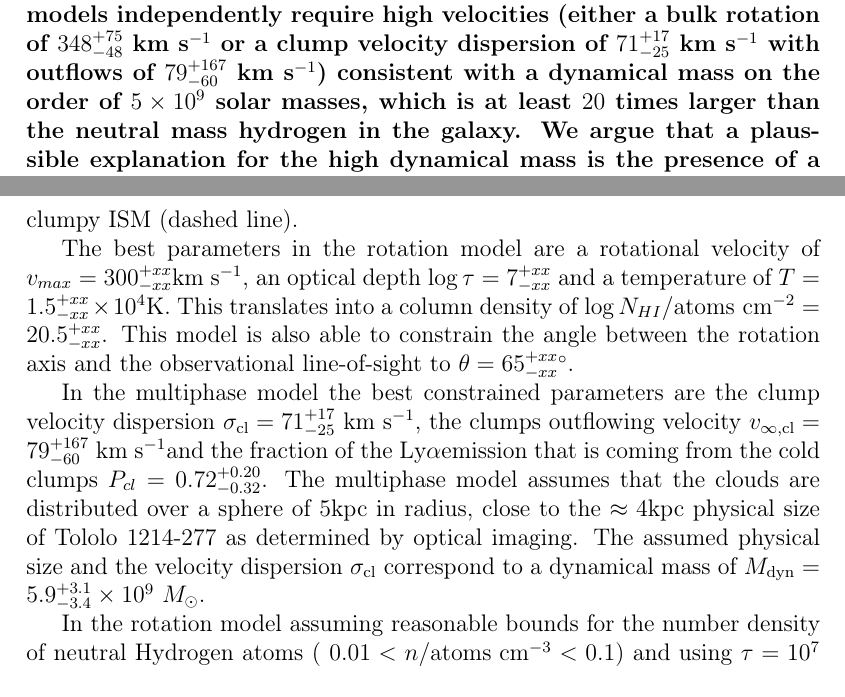
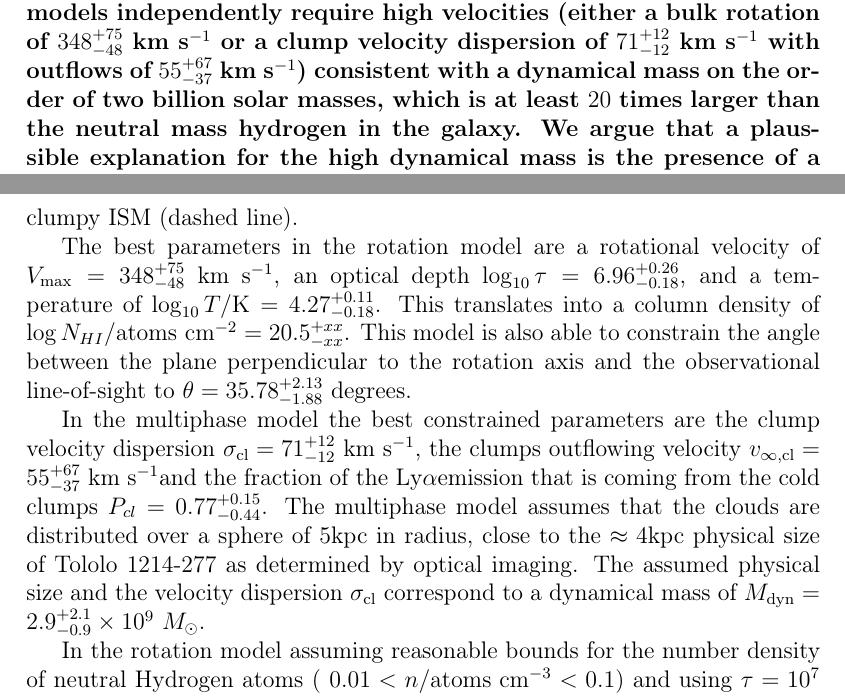
Before and after one commit to astroandes/tololo-lya-fit, a LaTeX document (paper/letter.tex): two parts of pages 1 and 3 of 9, joined at a grey line, cut so that both start at the same text. Compiled offline with pdfLaTeX.

Commit message:
updated 1sigma values

```diff
--- a/paper/letter.tex
+++ b/paper/letter.tex
@@ -83,9 +83,9 @@ It is the first time that an observed \lya\ spectrum can be explained
 assuming either of these physical conditions.
 We find that both models independently require high velocities
 (either a bulk rotation of $348^{+75}_{-48}$ km s$^{-1}$ or a clump velocity
-dispersion of $71^{+17}_{-25}$ km s$^{-1}$ with outflows of
-$79^{+167}_{-60}$ km s$^{-1}$) consistent with a dynamical mass on
-the order of $5\times 10^9$ solar masses, which is at least $20$ times
+dispersion of $71^{+12}_{-12}$ km s$^{-1}$ with outflows of
+$55^{+67}_{-37}$ km s$^{-1}$) consistent with a dynamical mass on
+the order of two billion solar masses, which is at least $20$ times
 larger than the neutral mass hydrogen in the galaxy.
 We argue that a plaussible explanation for the high dynamical mass is
 the presence of a super-massive black hole.
@@ -189,26 +189,24 @@ simulations for a rotating sphere (continuous line) and a clumpy ISM
 (dashed line).
 
 The best parameters in the rotation model are a rotational velocity of
-$v_{max}=300^{+xx}_{-xx}$\kms, an optical depth $\log\tau=7^{+xx}_{-xx}$ and a temperature
-of $T=1.5^{+xx}_{-xx}\times 10^{4}$K.
+$V_{\rm max}=348^{+75}_{-48}$ \kms, an optical depth $\log_{10}\tau=6.96^{+0.26}_{-0.18}$,  and a temperature of $\log_{10} T/\mathrm {K} = 4.27^{+0.11}_{-0.18}$.
 This translates into a column density of $\log N_{HI} /
 \mathrm{atoms\ cm}^{-2} =  20.5^{+xx}_{-xx}$.
-This model is also able to constrain the angle between the rotation
-axis and the observational line-of-sight to
-$\theta=65^{+xx}_{-xx}$$^{\circ}$.
+This model is also able to constrain the angle between the plane perpendicular to the rotation axis and the observational line-of-sight to
+$\theta = 35.78^{+2.13}_{-1.88}$ degrees.
 
 In the multiphase model the best constrained parameters are
-the clump velocity dispersion  $\sigma_{\rm{cl}}=71^{+17}_{-25}$ \kms,
-the clumps outflowing velocity $v_{\infty, \rm{cl}}=79^{+167}_{-60}$
+the clump velocity dispersion  $\sigma_{\rm{cl}}=71^{+12}_{-12}$ \kms,
+the clumps outflowing velocity $v_{\infty, \rm{cl}}=55^{+67}_{-37}$
 \kms and the fraction of the \lya emission that is  coming
 from the cold clumps
-$P_{cl}=0.72^{+0.20}_{-0.32}$.
+$P_{cl}=0.77^{+0.15}_{-0.44}$.
 The multiphase model assumes that the clouds are distributed over a
 sphere of $5$kpc in radius, close to the $\approx 4$kpc physical size
 of \tol\ as determined by optical imaging.
 The assumed physical size and the velocity dispersion $\sigma_{\rm
   cl}$ correspond to a  dynamical mass of  $M_{\rm
-  dyn}=5.9^{+3.1}_{-3.4}\times 10^{9}$ $M_{\odot}$.
+  dyn}=2.9^{+2.1}_{-0.9}\times 10^{9}$ $M_{\odot}$.
 
 In the rotation model assuming reasonable bounds for the number
 density of neutral Hydrogen atoms (
```
Also changed, not shown: paper/letter.pdf.
